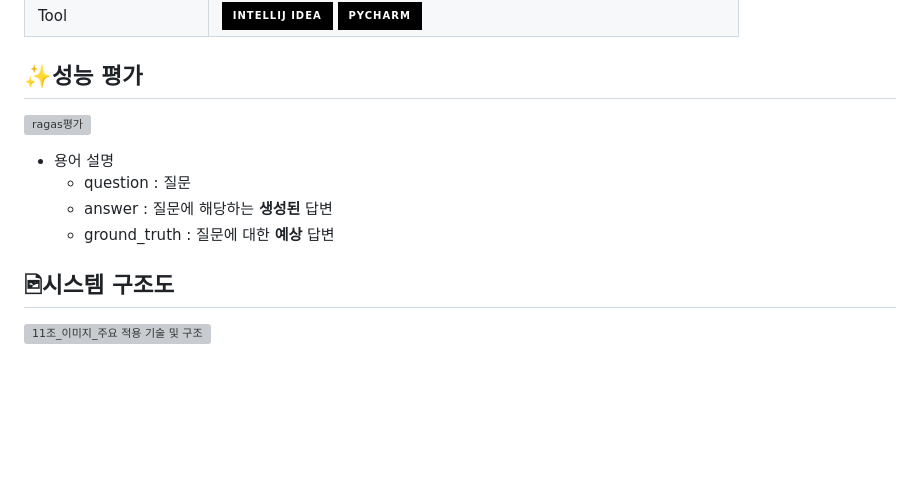
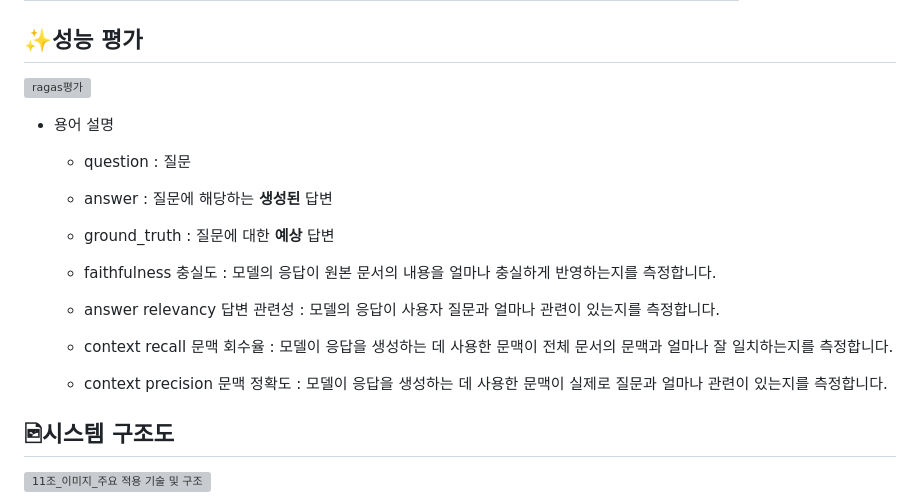
Before and after one commit to yunh0/CapstoneDesign, a Markdown page: README.md, the part around the change. Drawn GitHub-style; badges without logos; blank space fills up the shorter version; grey boxes are pictures that could not be loaded.

```diff
--- a/README.md
+++ b/README.md
@@ -82,6 +82,11 @@
   * answer : 질문에 해당하는 <b>생성된</b> 답변
   * ground_truth : 질문에 대한 <b>예상</b> 답변
 
+  * faithfulness 충실도 : 모델의 응답이 원본 문서의 내용을 얼마나 충실하게 반영하는지를 측정합니다.
+  * answer relevancy 답변 관련성 : 모델의 응답이 사용자 질문과 얼마나 관련이 있는지를 측정합니다.
+  * context recall 문맥 회수율 : 모델이 응답을 생성하는 데 사용한 문맥이 전체 문서의 문맥과 얼마나 잘 일치하는지를 측정합니다.
+  * context precision 문맥 정확도 : 모델이 응답을 생성하는 데 사용한 문맥이 실제로 질문과 얼마나 관련이 있는지를 측정합니다.
+
 ## 🖻시스템 구조도
 ![11조_이미지_주요 적용 기술 및 구조](https://github.com/yunh0/CapstoneDesign/assets/114940378/0426c4c9-a48a-41b5-9f26-5ad16c6375c0)
 
```
